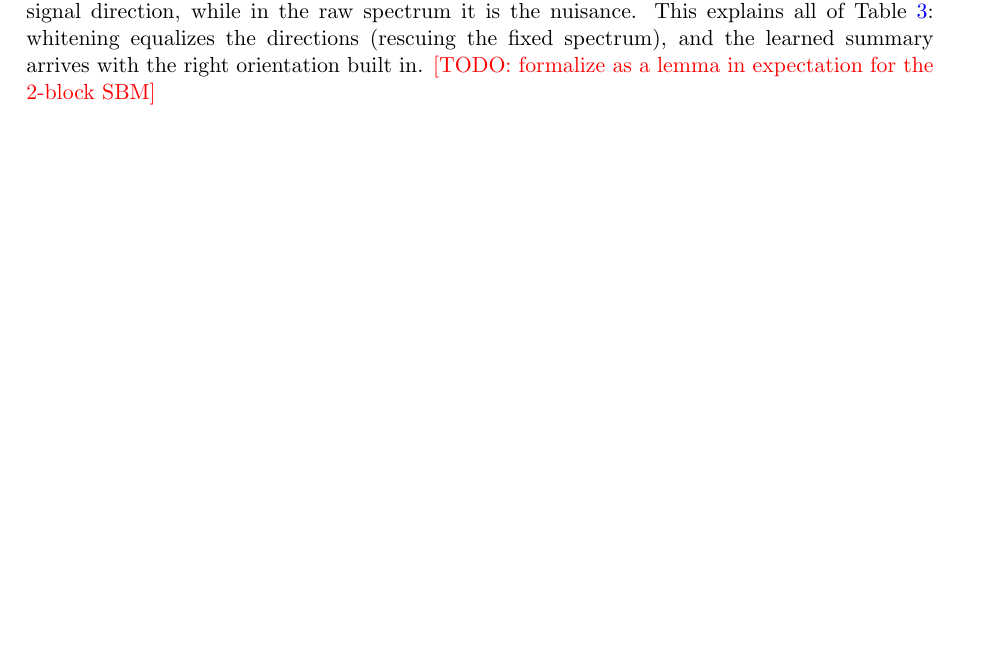
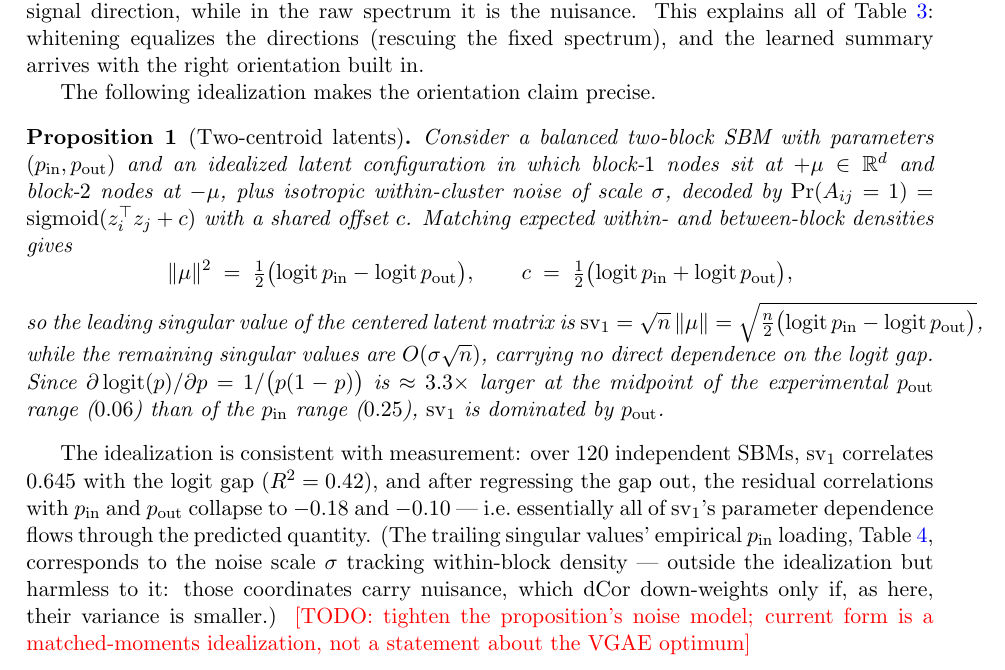
Before and after one commit to mbottoni/graph-vae-subsampling, a LaTeX paper (paper/main.tex): part of page 6 of 7, cut so that both start at the same text, the shorter picture padded with empty space. Compiled offline with pdfLaTeX.

Commit message:
Paper: two-centroid proposition for the disentanglement mechanism
- matched-moments idealization: sv_1 = sqrt(n/2 (logit p_in - logit p_out));
  p_out dominance from the logit derivative (3.3x steeper over its range)
- empirical verification (120 SBMs): corr(sv_1, logit gap)=0.645, R2=0.42,
  residual parameter dependence after removing the gap: |r| <= 0.18
- honest TODO retained: idealization, not a statement about the VGAE optimum

```diff
--- a/paper/main.tex
+++ b/paper/main.tex
@@ -13,6 +13,7 @@
 \newcommand{\todo}[1]{\textcolor{red}{[TODO: #1]}}
 \newcommand{\dCor}{\mathrm{dCor}}
 \newtheorem{remark}{Remark}
+\newtheorem{proposition}{Proposition}
 
 \title{Graph Embeddings as Summary Statistics for Testing\\
 Dependence Between Graph Populations}
@@ -375,8 +376,47 @@ directions by variance; in the learned representation the highest-variance
 direction \emph{is} the signal direction, while in the raw spectrum it is the
 nuisance. This explains all of Table~\ref{tab:d2b}: whitening equalizes the
 directions (rescuing the fixed spectrum), and the learned summary arrives with
-the right orientation built in. \todo{formalize as a lemma in expectation for
-the 2-block SBM}
+the right orientation built in.
+
+The following idealization makes the orientation claim precise.
+
+\begin{proposition}[Two-centroid latents]\label{prop:centroids}
+Consider a balanced two-block SBM with parameters $(p_{\mathrm{in}},
+p_{\mathrm{out}})$ and an idealized latent configuration in which block-$1$
+nodes sit at $+\mu \in \mathbb{R}^d$ and block-$2$ nodes at $-\mu$, plus
+isotropic within-cluster noise of scale $\sigma$, decoded by
+$\Pr(A_{ij} = 1) = \operatorname{sigmoid}(z_i^{\top} z_j + c)$ with a shared
+offset $c$. Matching expected within- and between-block densities gives
+\[
+\|\mu\|^2 \;=\; \tfrac{1}{2}\bigl(\operatorname{logit} p_{\mathrm{in}} -
+\operatorname{logit} p_{\mathrm{out}}\bigr),
+\qquad
+c \;=\; \tfrac{1}{2}\bigl(\operatorname{logit} p_{\mathrm{in}} +
+\operatorname{logit} p_{\mathrm{out}}\bigr),
+\]
+so the leading singular value of the centered latent matrix is
+$\mathrm{sv}_1 = \sqrt{n}\,\|\mu\| =
+\sqrt{\tfrac{n}{2}\bigl(\operatorname{logit} p_{\mathrm{in}} -
+\operatorname{logit} p_{\mathrm{out}}\bigr)}$, while the remaining singular
+values are $O(\sigma\sqrt{n})$, carrying no direct dependence on the logit
+gap. Since $\partial \operatorname{logit}(p) / \partial p = 1/\bigl(p(1 -
+p)\bigr)$ is $\approx 3.3\times$ larger at the midpoint of the experimental
+$p_{\mathrm{out}}$ range ($0.06$) than of the $p_{\mathrm{in}}$ range
+($0.25$), $\mathrm{sv}_1$ is dominated by $p_{\mathrm{out}}$.
+\end{proposition}
+
+The idealization is consistent with measurement: over $120$ independent SBMs,
+$\mathrm{sv}_1$ correlates $0.645$ with the logit gap ($R^2 = 0.42$), and
+after regressing the gap out, the residual correlations with
+$p_{\mathrm{in}}$ and $p_{\mathrm{out}}$ collapse to $-0.18$ and $-0.10$ ---
+i.e.\ essentially all of $\mathrm{sv}_1$'s parameter dependence flows through
+the predicted quantity. (The trailing singular values' empirical
+$p_{\mathrm{in}}$ loading, Table~\ref{tab:mech}, corresponds to the noise
+scale $\sigma$ tracking within-block density --- outside the idealization but
+harmless to it: those coordinates carry nuisance, which dCor down-weights only
+if, as here, their variance is smaller.) \todo{tighten the proposition's
+noise model; current form is a matched-moments idealization, not a statement
+about the VGAE optimum}
 
 \section{Limitations and Next Steps}\label{sec:limitations}
 
```
